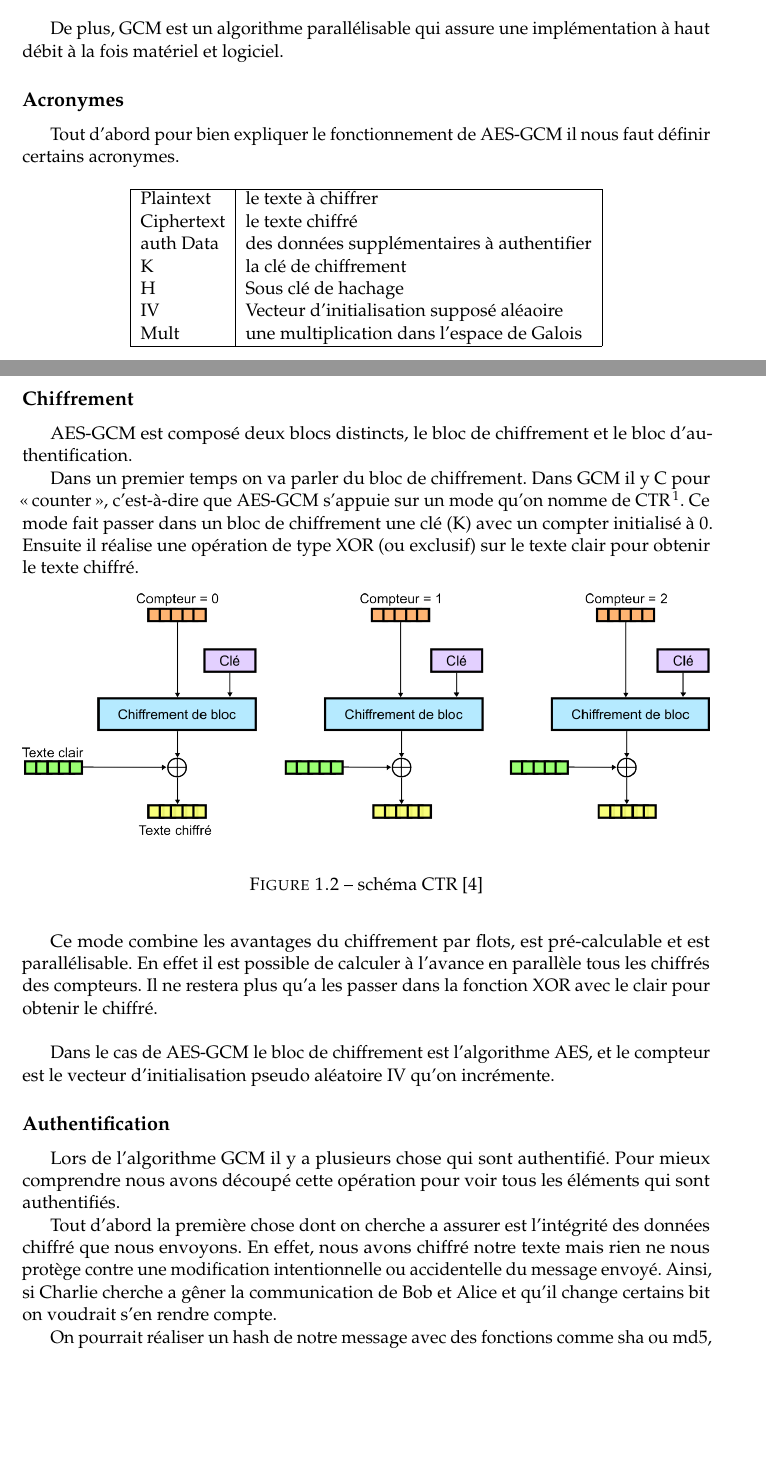
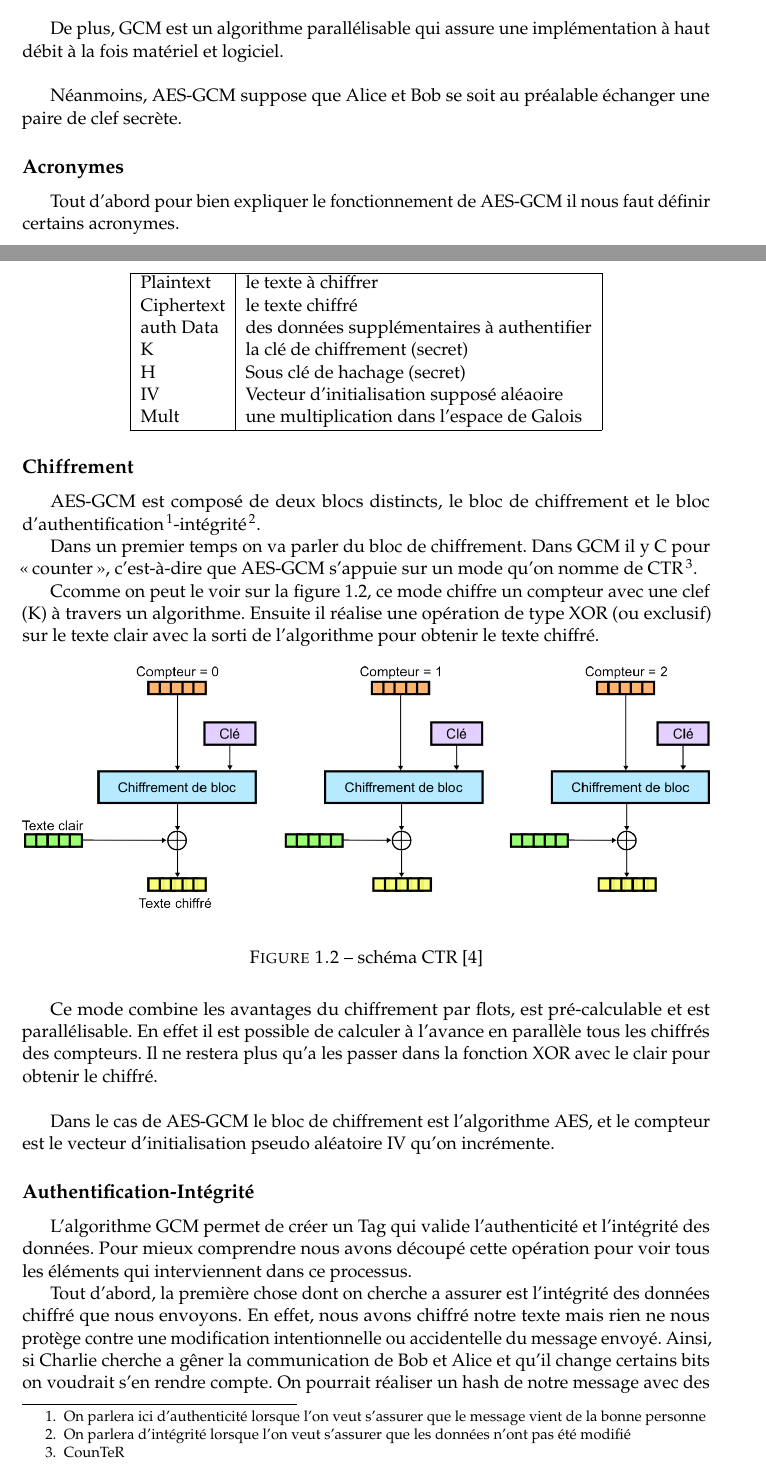
Before and after one commit to mic-rigaud/aes-gcm, a LaTeX book (rapport/rapport_de_base.tex, which reads rapport/Partie1.tex): two parts of pages 4 and 5 of 13, joined at a grey line, cut so that both start at the same text, the shorter picture padded with empty space. Compiled offline with pdfLaTeX.

Commit message:
[Partie 1: modification de language]
reformalution de certaine phrase

```diff
--- a/rapport/Partie1.tex
+++ b/rapport/Partie1.tex
@@ -19,6 +19,9 @@ L'algorithme \aes possède deux modes, le premier est le mode courant GCM et le
 %GCM assure un haut niveau de protection des données. En effet, GCM peut détecter à la fois les modifications de code accidentelles ou les modifications non autorisé intentionnelles.
 
 De plus, GCM est un algorithme parallélisable qui assure une implémentation à haut débit à la fois matériel et logiciel.
+~\\
+
+Néanmoins, \aes suppose que Alice et Bob se soit au préalable échanger une paire de clef secrète.
 
 \subsection{Acronymes}
 
@@ -32,8 +35,8 @@ Tout d'abord pour bien expliquer le fonctionnement de \aes il nous faut définir
     Ciphertext&le texte chiffré\\
     auth Data&des données supplémentaires à authentifier\\
 %    Counter&un élément supposé aléatoire\\
-    K&la clé de chiffrement\\
-    H&Sous clé de hachage\\
+    K&la clé de chiffrement (secret)\\
+    H&Sous clé de hachage (secret)\\
     IV& Vecteur d'initialisation supposé aléaoire\\
     Mult&une multiplication dans l'espace de Galois\\
     \hline
@@ -43,10 +46,11 @@ Tout d'abord pour bien expliquer le fonctionnement de \aes il nous faut définir
 
 \subsection{Chiffrement}
 
-\aes est composé deux blocs distincts, le bloc de chiffrement et le bloc d'authentification.
+\aes est composé de deux blocs distincts, le bloc de chiffrement et le bloc d'authentification\footnote{On parlera ici d'authenticité lorsque l'on veut s'assurer que le message vient de la bonne personne}-intégrité\footnote{On parlera d'intégrité lorsque l'on veut s'assurer que les données n'ont pas été modifié}.
 
 Dans un premier temps on va parler du bloc de chiffrement. Dans GCM il y C pour \og counter\fg{}, \cad que \aes s'appuie sur un mode qu'on nomme de CTR \footnote{CounTeR}.
-Ce mode fait passer dans un bloc de chiffrement une clé (K) avec un compter initialisé à 0. Ensuite il réalise une opération de type XOR (ou exclusif) sur le texte clair pour obtenir le texte chiffré.
+
+Ccomme on peut le voir sur la figure \ref{schema CTR}, ce mode chiffre un compteur avec une clef (K) à travers un algorithme. Ensuite il réalise une opération de type XOR (ou exclusif) sur le texte clair avec la sorti de l'algorithme pour obtenir le texte chiffré.
 
 \begin{figure}[!h]
   \centering
@@ -61,15 +65,11 @@ Ce mode fait passer dans un bloc de chiffrement une clé (K) avec un compter ini
  Dans le cas de \aes le bloc de chiffrement est l'algorithme AES, et le compteur est le vecteur d'initialisation pseudo aléatoire IV qu'on incrémente.
 
 
-\subsection{Authentification}
+\subsection{Authentification-Intégrité}
 
-Lors de l'algorithme GCM il y a plusieurs chose qui sont authentifié. Pour mieux comprendre nous avons découpé cette opération pour voir tous les éléments qui sont authentifiés.
+L'algorithme GCM permet de créer un Tag qui valide l'authenticité et l'intégrité des données. Pour mieux comprendre nous avons découpé cette opération pour voir tous les éléments qui interviennent dans ce processus.
 
-Tout d'abord la première chose dont on cherche a assurer est l'intégrité des données chiffré que nous envoyons. En effet, nous avons chiffré notre texte mais rien ne nous protège contre une modification intentionnelle ou accidentelle du message envoyé. Ainsi, si Charlie cherche a gêner la communication de Bob et Alice et qu'il change certains bit on voudrait s'en rendre compte.
-
-On pourrait réaliser un hash de notre message avec des fonctions comme sha ou md5, mais si on fait cela on ne pourra pas être protéger contre les modifications intentionnelles. Charlie n'aurait qu'a remplacer le hash par le hash du message contenant sa modification.
-
-La solution retenu dans GCM est d'utiliser des multiplications dans l'espace de Galois avec une autre clef nommé H. On fait donc passé le premier bloc de chiffré dans un bloc de multiplication avec H. Puis on réalise un XOR du résultat avec le bloc de chiffré suivant. Enfin on refait la multiplication comme on peut le voir sur l'image \ref{auth1}.
+Tout d'abord, la première chose dont on cherche a assurer est l'intégrité des données chiffré que nous envoyons. En effet, nous avons chiffré notre texte mais rien ne nous protège contre une modification intentionnelle ou accidentelle du message envoyé. Ainsi, si Charlie cherche a gêner la communication de Bob et Alice et qu'il change certains bits on voudrait s'en rendre compte. On pourrait réaliser un hash de notre message avec des fonctions comme sha ou md5, mais si on fait cela on ne pourra pas être protéger contre les modifications intentionnelles. Charlie n'aurait qu'a remplacer le hash par le hash du message contenant sa modification. La solution retenu dans GCM est d'utiliser des multiplications dans l'espace de Galois avec une autre clef nommé H secrète. On fait donc passé le premier bloc de chiffré dans un bloc de multiplication avec H. Puis on réalise un XOR du résultat avec le bloc de chiffré suivant. Enfin on refait la multiplication comme on peut le voir sur l'image \ref{auth1}.
 
 \begin{figure}[!h]
   \centering
```
Also changed, not shown: rapport/rapport_de_base.tex (+1 -1 lines), rapport/rapport_de_base.pdf, rapport/Partie1.tex (26 more changed lines).
